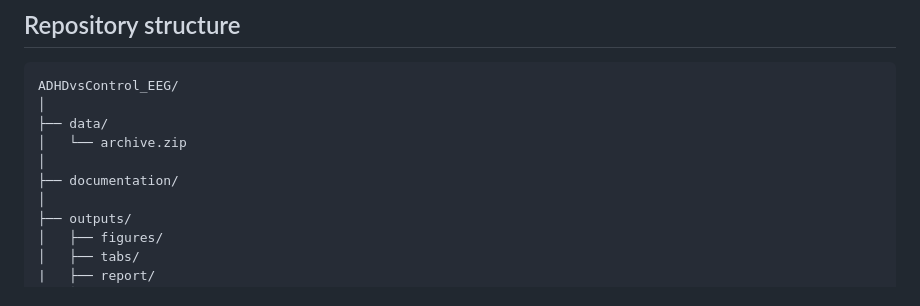
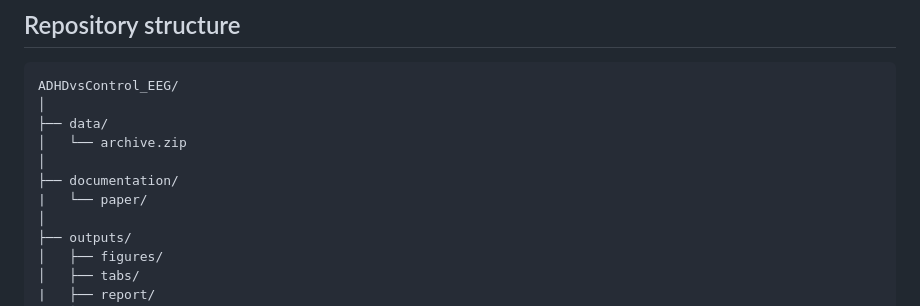
Before and after one commit to noemiaime/ADHDvsControl_EEG, a Markdown page: README.md, the part around the change. GitHub-like rendering.

Commit message:
Add paper directory under documentation

```diff
--- a/README.md
+++ b/README.md
@@ -45,6 +45,7 @@ ADHDvsControl_EEG/
 │   └── archive.zip
 │
 ├── documentation/
+|   └── paper/
 │
 ├── outputs/
 │   ├── figures/
```
